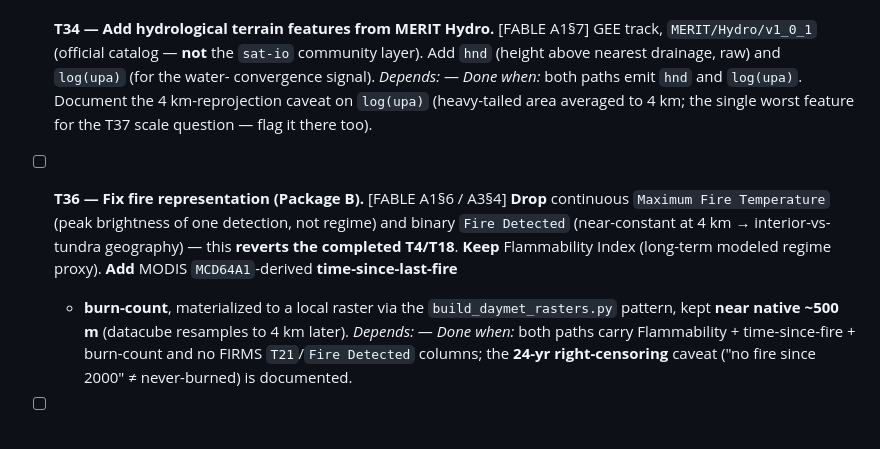
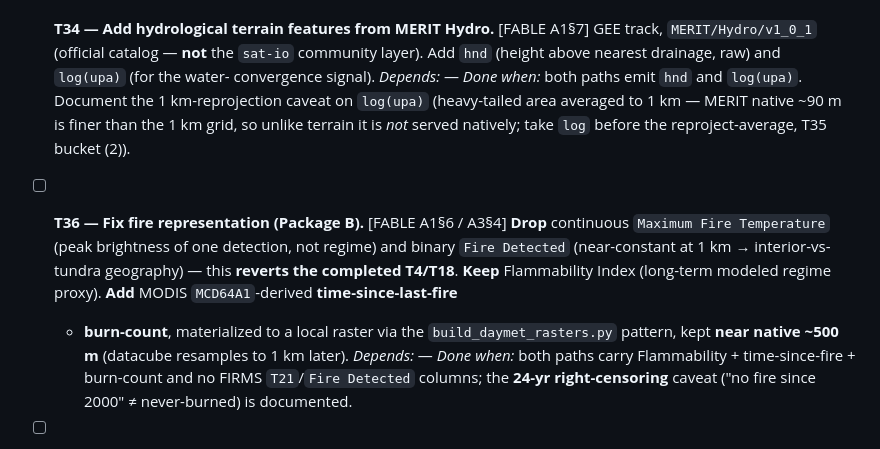
Before and after one commit to ethan-pierce/abrupt-thaw-indicators, a Markdown page: TASKS.md, the part around one of its changes. Rendered like a GitHub page.

```diff
--- a/TASKS.md
+++ b/TASKS.md
@@ -86,16 +95,17 @@ column-changing wiring, then the dry-run gate before the overnight run.
   GEE track, `MERIT/Hydro/v1_0_1` (official catalog — **not** the `sat-io` community
   layer). Add `hnd` (height above nearest drainage, raw) and `log(upa)` (for the water-
   convergence signal). *Depends:* — *Done when:* both paths emit `hnd` and `log(upa)`.
-  Document the 4 km-reprojection caveat on `log(upa)` (heavy-tailed area averaged to
-  4 km; the single worst feature for the T37 scale question — flag it there too).
+  Document the 1 km-reprojection caveat on `log(upa)` (heavy-tailed area averaged to
+  1 km — MERIT native ~90 m is finer than the 1 km grid, so unlike terrain it is *not*
+  served natively; take `log` before the reproject-average, T35 bucket (2)).
 
 - [ ] **T36 — Fix fire representation (Package B).** [FABLE A1§6 / A3§4]
   **Drop** continuous `Maximum Fire Temperature` (peak brightness of one detection, not
-  regime) and binary `Fire Detected` (near-constant at 4 km → interior-vs-tundra
+  regime) and binary `Fire Detected` (near-constant at 1 km → interior-vs-tundra
   geography) — this **reverts the completed T4/T18**. **Keep** Flammability Index
   (long-term modeled regime proxy). **Add** MODIS `MCD64A1`-derived **time-since-last-fire**
   + **burn-count**, materialized to a local raster via the `build_daymet_rasters.py`
-  pattern, kept **near native ~500 m** (datacube resamples to 4 km later). *Depends:* — *Done
+  pattern, kept **near native ~500 m** (datacube resamples to 1 km later). *Depends:* — *Done
   when:* both paths carry Flammability + time-since-fire + burn-count and no FIRMS
   `T21`/`Fire Detected` columns; the **24-yr right-censoring** caveat ("no fire since
   2000" ≠ never-burned) is documented.
```
Also changed, not shown: other parts of TASKS.md (+38 -26 lines), PIPELINE.md (+14 -2 lines), README.md (+4 -4 lines).
